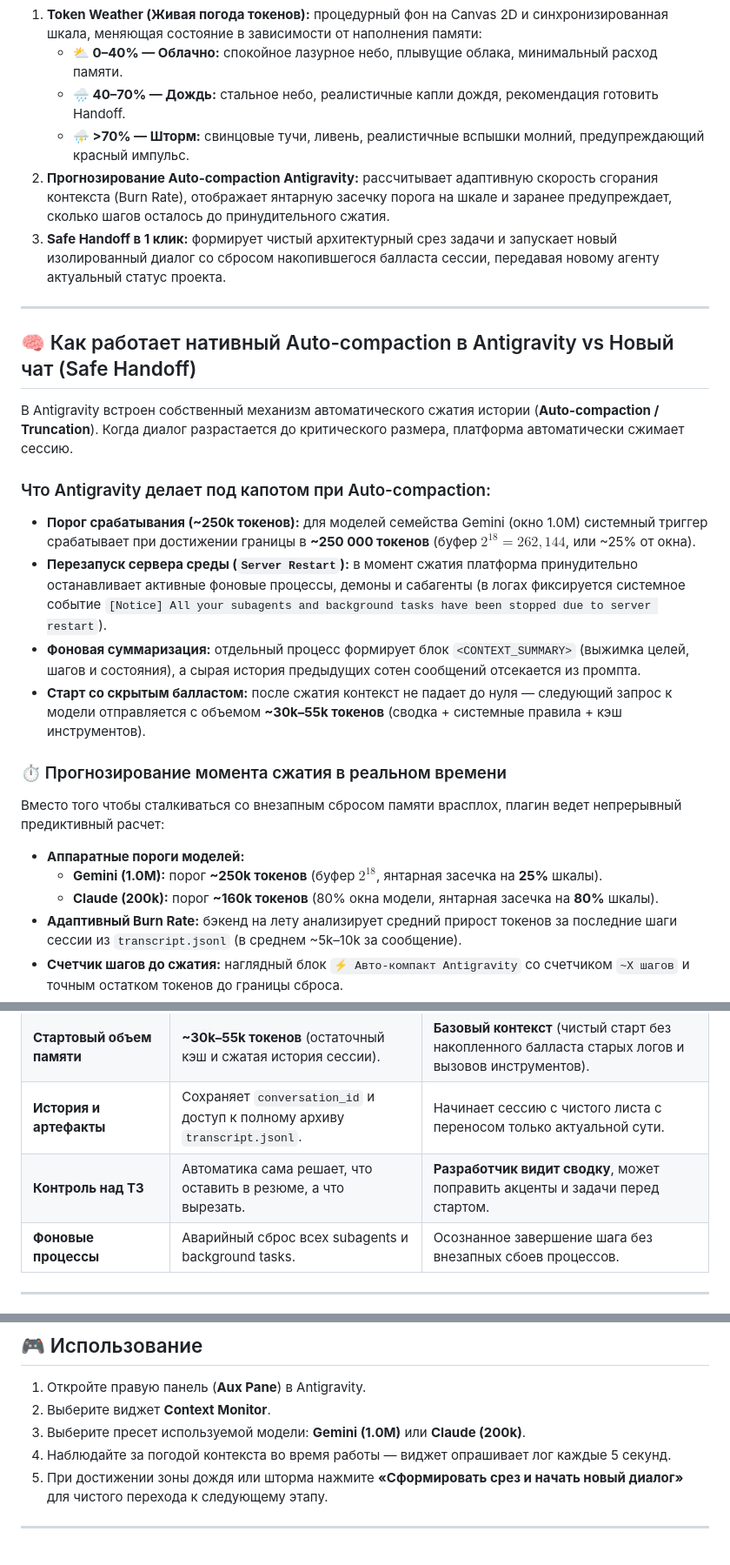
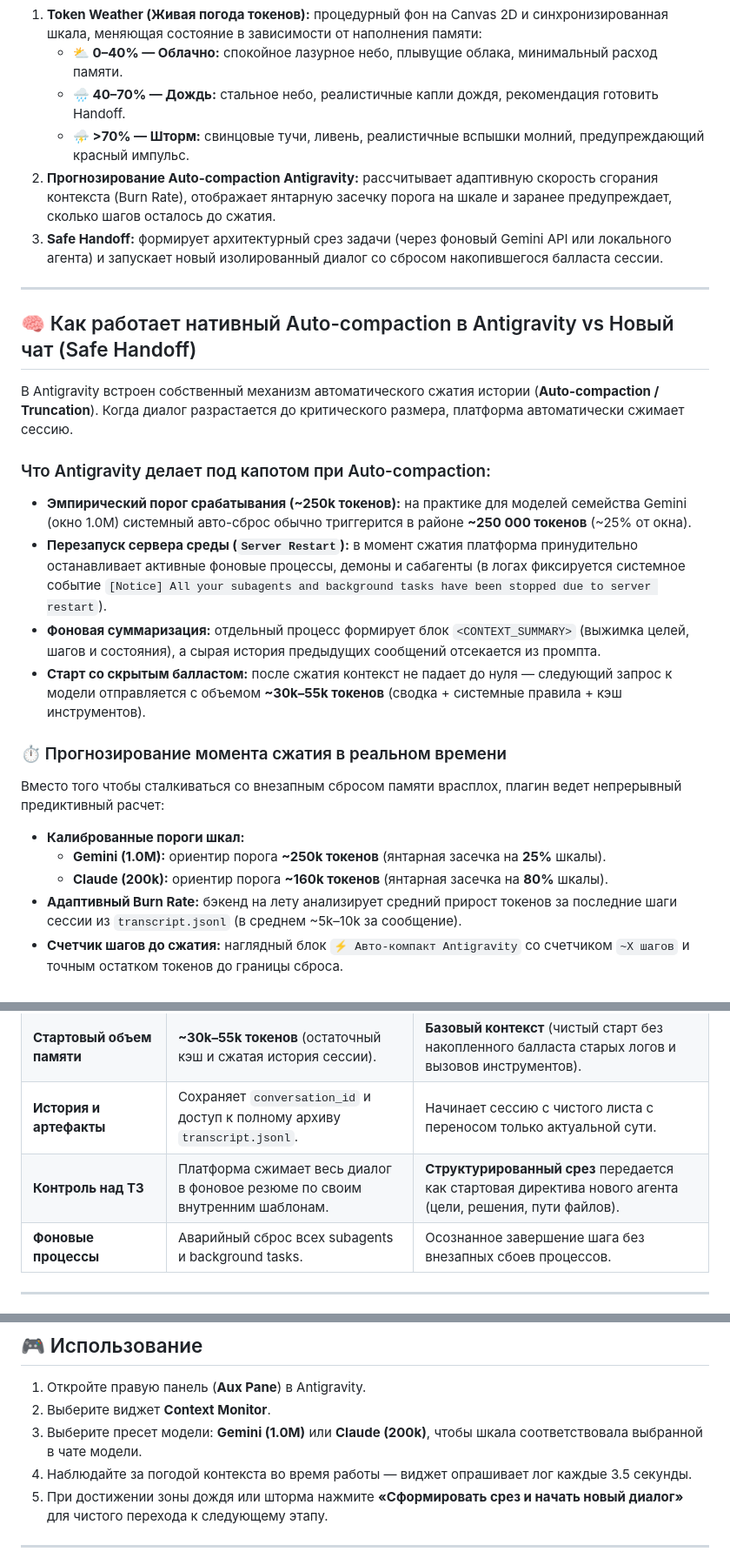
Before and after one commit to bekirand/context-monitor, a Markdown page: README.md, 3 parts joined by grey strips. Shown: that part at 87% size. Rendered like a GitHub page.

```diff
--- a/README.md
+++ b/README.md
@@ -25,8 +25,8 @@
    - **⛅ 0–40% — Облачно:** спокойное лазурное небо, плывущие облака, минимальный расход памяти.
    - **🌧️ 40–70% — Дождь:** стальное небо, реалистичные капли дождя, рекомендация готовить Handoff.
    - **⛈️ >70% — Шторм:** свинцовые тучи, ливень, реалистичные вспышки молний, предупреждающий красный импульс.
-2. **Прогнозирование Auto-compaction Antigravity:** рассчитывает адаптивную скорость сгорания контекста (Burn Rate), отображает янтарную засечку порога на шкале и заранее предупреждает, сколько шагов осталось до принудительного сжатия.
-3. **Safe Handoff в 1 клик:** формирует чистый архитектурный срез задачи и запускает новый изолированный диалог со сбросом накопившегося балласта сессии, передавая новому агенту актуальный статус проекта.
+2. **Прогнозирование Auto-compaction Antigravity:** рассчитывает адаптивную скорость сгорания контекста (Burn Rate), отображает янтарную засечку порога на шкале и заранее предупреждает, сколько шагов осталось до сжатия.
+3. **Safe Handoff:** формирует архитектурный срез задачи (через фоновый Gemini API или локального агента) и запускает новый изолированный диалог со сбросом накопившегося балласта сессии.
 
 ---
 
@@ -35,17 +35,17 @@
 В Antigravity встроен собственный механизм автоматического сжатия истории (**Auto-compaction / Truncation**). Когда диалог разрастается до критического размера, платформа автоматически сжимает сессию.
 
 ### Что Antigravity делает под капотом при Auto-compaction:
-* **Порог срабатывания (~250k токенов):** для моделей семейства Gemini (окно 1.0M) системный триггер срабатывает при достижении границы в **~250 000 токенов** (буфер $2^{18} = 262{,}144$, или ~25% от окна).
+* **Эмпирический порог срабатывания (~250k токенов):** на практике для моделей семейства Gemini (окно 1.0M) системный авто-сброс обычно триггерится в районе **~250 000 токенов** (~25% от окна).
 * **Перезапуск сервера среды (`Server Restart`):** в момент сжатия платформа принудительно останавливает активные фоновые процессы, демоны и сабагенты (в логах фиксируется системное событие `[Notice] All your subagents and background tasks have been stopped due to server restart`).
-* **Фоновая суммаризация:** отдельный процесс формирует блок `<CONTEXT_SUMMARY>` (выжимка целей, шагов и состояния), а сырая история предыдущих сотен сообщений отсекается из промпта.
+* **Фоновая суммаризация:** отдельный процесс формирует блок `<CONTEXT_SUMMARY>` (выжимка целей, шагов и состояния), а сырая история предыдущих сообщений отсекается из промпта.
 * **Старт со скрытым балластом:** после сжатия контекст не падает до нуля — следующий запрос к модели отправляется с объемом **~30k–55k токенов** (сводка + системные правила + кэш инструментов).
 
 ### ⏱️ Прогнозирование момента сжатия в реальном времени
 
 Вместо того чтобы сталкиваться со внезапным сбросом памяти врасплох, плагин ведет непрерывный предиктивный расчет:
-* **Аппаратные пороги моделей:**
-  - **Gemini (1.0M):** порог **~250k токенов** (буфер $2^{18}$, янтарная засечка на **25%** шкалы).
-  - **Claude (200k):** порог **~160k токенов** (80% окна модели, янтарная засечка на **80%** шкалы).
+* **Калиброванные пороги шкал:**
+  - **Gemini (1.0M):** ориентир порога **~250k токенов** (янтарная засечка на **25%** шкалы).
+  - **Claude (200k):** ориентир порога **~160k токенов** (янтарная засечка на **80%** шкалы).
 * **Адаптивный Burn Rate:** бэкенд на лету анализирует средний прирост токенов за последние шаги сессии из `transcript.jsonl` (в среднем ~5k–10k за сообщение).
 * **Счетчик шагов до сжатия:** наглядный блок `⚡ Авто-компакт Antigravity` со счетчиком `~X шагов` и точным остатком токенов до границы сброса.
 * **Штормовое предупреждение (`forecast-alert`):** при остатке менее 25k токенов блок начинает пульсировать предупреждающим коралловым цветом: *«⚠️ ~1-2 шага. Рекомендуется Safe Handoff»*, позволяя зафиксировать срез до срабатывания гильотины авто-компакта.
@@ -59,7 +59,7 @@
 | **Удобство в моменте** | **0 действий:** не прерывает работу, происходит автоматически в фоне. | Требует клика по кнопке Handoff и открытия нового диалога. |
 | **Стартовый объем памяти** | **~30k–55k токенов** (остаточный кэш и сжатая история сессии). | **Базовый контекст** (чистый старт без накопленного балласта старых логов и вызовов инструментов). |
 | **История и артефакты** | Сохраняет `conversation_id` и доступ к полному архиву `transcript.jsonl`. | Начинает сессию с чистого листа с переносом только актуальной сути. |
-| **Контроль над ТЗ** | Автоматика сама решает, что оставить в резюме, а что вырезать. | **Разработчик видит сводку**, может поправить акценты и задачи перед стартом. |
+| **Контроль над ТЗ** | Платформа сжимает весь диалог в фоновое резюме по своим внутренним шаблонам. | **Структурированный срез** передается как стартовая директива нового агента (цели, решения, пути файлов). |
 | **Фоновые процессы** | Аварийный сброс всех subagents и background tasks. | Осознанное завершение шага без внезапных сбоев процессов. |
 
 ---
@@ -137,8 +137,8 @@ git clone https://github.com/bekirand/context-monitor.git ~/.gemini/config/plugi
 
 1. Откройте правую панель (**Aux Pane**) в Antigravity.
 2. Выберите виджет **Context Monitor**.
-3. Выберите пресет используемой модели: **Gemini (1.0M)** или **Claude (200k)**.
-4. Наблюдайте за погодой контекста во время работы — виджет опрашивает лог каждые 5 секунд.
+3. Выберите пресет модели: **Gemini (1.0M)** или **Claude (200k)**, чтобы шкала соответствовала выбранной в чате модели.
+4. Наблюдайте за погодой контекста во время работы — виджет опрашивает лог каждые 3.5 секунды.
 5. При достижении зоны дождя или шторма нажмите **«Сформировать срез и начать новый диалог»** для чистого перехода к следующему этапу.
 
 ---
```
Also changed, not shown: other parts of README.md (+8 -8 lines), assets/panel.png.
